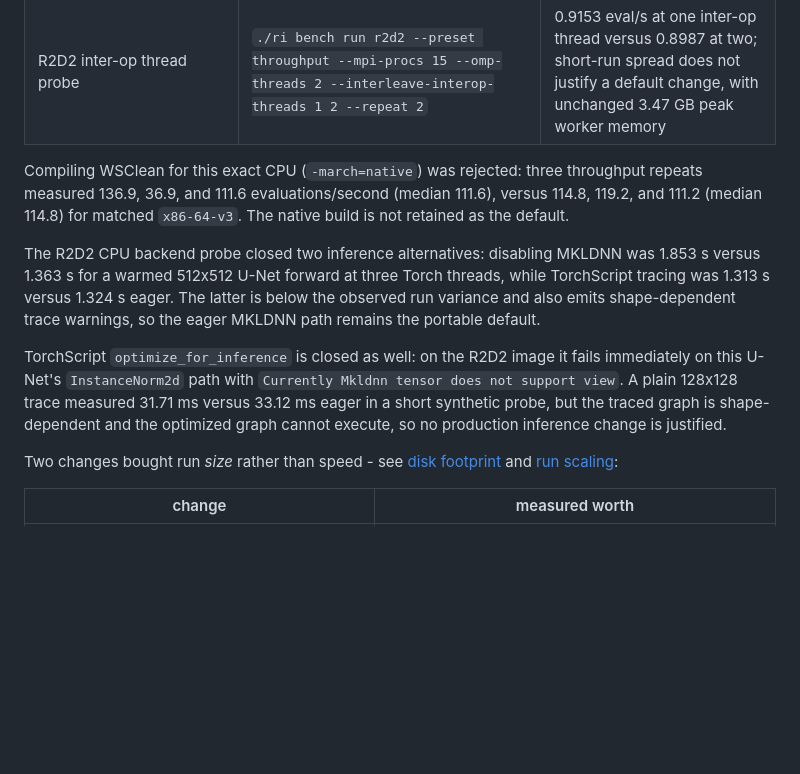
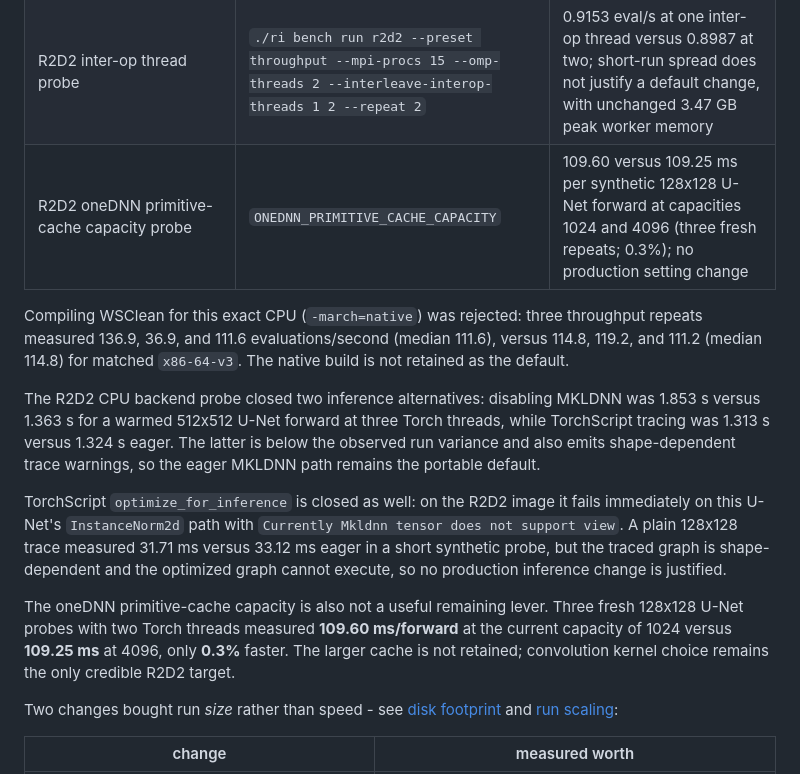
Before and after one commit to tommyrharper/ri-reproducibility, a Markdown page: docs/nested-sampling-speed.md, the part around the change. Drawn GitHub-style; blank space fills up the shorter version.

Commit message:
gnhf 265: Closed oneDNN primitive-cache expansion as an R2D2 speed path after three-repeat synthetic benchmarking showed only a 0.3% gain.

```diff
--- a/docs/nested-sampling-speed.md
+++ b/docs/nested-sampling-speed.md
@@ -317,6 +317,7 @@ rates are historical and roughly half the current rate.
 | R2D2 15-rank control refresh | `./ri bench run r2d2 --preset throughput --mpi-procs 15 --omp-threads 2 --repeat 3` | 0.9040 eval/s median (0.9039-0.9060), 13.61 s/evaluation image container, 3.47 GB peak worker memory; no change justified |
 | R2D2 15-rank four-thread probe | `./ri bench run r2d2 --preset throughput --mpi-procs 15 --interleave-omp-threads 2 4 --repeat 2` | 0.9183 eval/s at two threads versus 0.8737 at four; 4.9% slower with four and unchanged 3.47 GB peak worker memory |
 | R2D2 inter-op thread probe | `./ri bench run r2d2 --preset throughput --mpi-procs 15 --omp-threads 2 --interleave-interop-threads 1 2 --repeat 2` | 0.9153 eval/s at one inter-op thread versus 0.8987 at two; short-run spread does not justify a default change, with unchanged 3.47 GB peak worker memory |
+| R2D2 oneDNN primitive-cache capacity probe | `ONEDNN_PRIMITIVE_CACHE_CAPACITY` | 109.60 versus 109.25 ms per synthetic 128x128 U-Net forward at capacities 1024 and 4096 (three fresh repeats; 0.3%); no production setting change |
 
 Compiling WSClean for this exact CPU (`-march=native`) was rejected: three
 throughput repeats measured 136.9, 36.9, and 111.6 evaluations/second (median
@@ -335,6 +336,12 @@ tensor does not support view`. A plain 128x128 trace measured 31.71 ms versus
 33.12 ms eager in a short synthetic probe, but the traced graph is
 shape-dependent and the optimized graph cannot execute, so no production
 inference change is justified.
+
+The oneDNN primitive-cache capacity is also not a useful remaining lever. Three
+fresh 128x128 U-Net probes with two Torch threads measured **109.60 ms/forward**
+at the current capacity of 1024 versus **109.25 ms** at 4096, only **0.3%**
+faster. The larger cache is not retained; convolution kernel choice remains
+the only credible R2D2 target.
 
 Two changes bought run *size* rather than speed - see [disk footprint](nested-sampling-disk-footprint.md)
 and [run scaling](nested-sampling-run-scaling.md):
```
